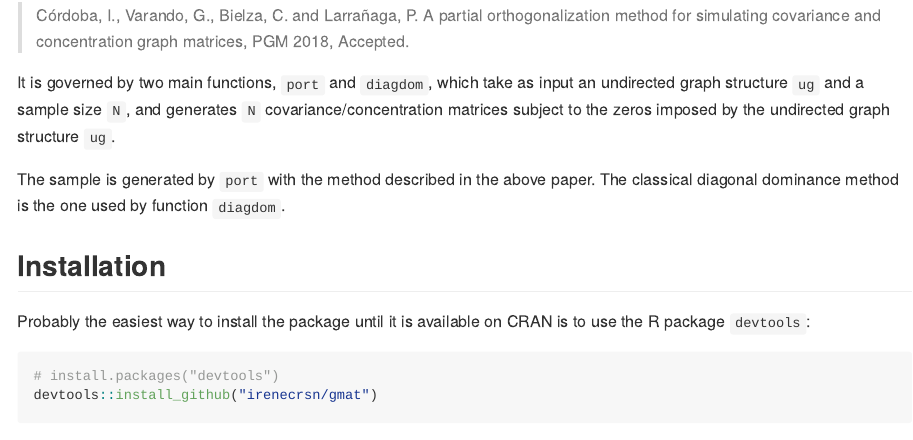
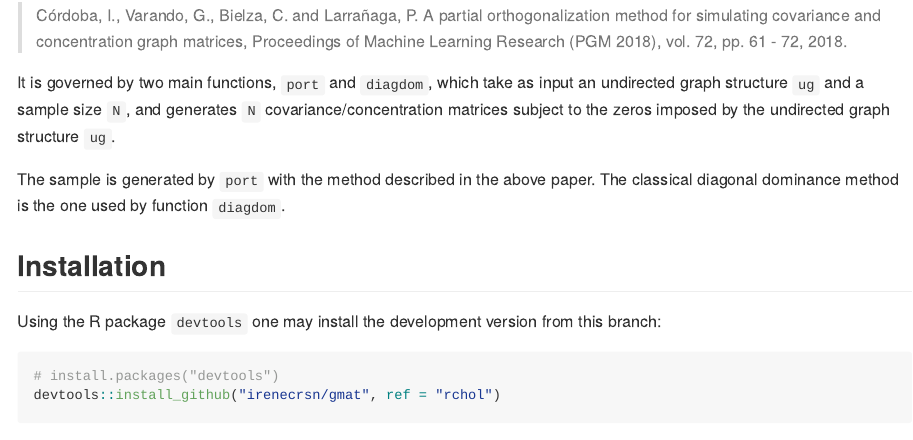
Before and after one commit to irenecrsn/gmat, an R Markdown document (README.Rmd): the page in a window 1100 px wide, from 190 px down. The pictures show the output file README.md that the author committed with the source, drawn offline in the style of GitHub; badge pictures from the web are left out.

Commit message:
updated readme for this branch

````diff
--- a/README.Rmd
+++ b/README.Rmd
@@ -23,7 +23,8 @@ This package implements the methods described in the paper:
 
 > Córdoba, I., Varando, G., Bielza, C. and Larrañaga, P.
 A partial orthogonalization method for simulating covariance and concentration
-graph matrices, PGM 2018, Accepted.
+graph matrices, Proceedings of Machine Learning Research (PGM 2018), vol. 72,
+pp. 61 - 72, 2018.
 
 It is governed by two main functions, `port` and `diagdom`, which take as input an undirected
 graph structure `ug` and a sample size `N`, and generates `N`
@@ -36,12 +37,12 @@ method is the one used by function `diagdom`.
 
 ## Installation
 
-Probably the easiest way to install the package until it is available on CRAN is
-to use the R package `devtools`:
+Using the R package `devtools` one may install the development version from this
+branch:
 
 ```{r gh-installation, eval = FALSE}
 # install.packages("devtools")
-devtools::install_github("irenecrsn/gmat")
+devtools::install_github("irenecrsn/gmat", ref = "rchol")
 ```
 
 The only R package required for `gmat` is `igraph`, which can be installed
````
Also changed, not shown: README.md.
